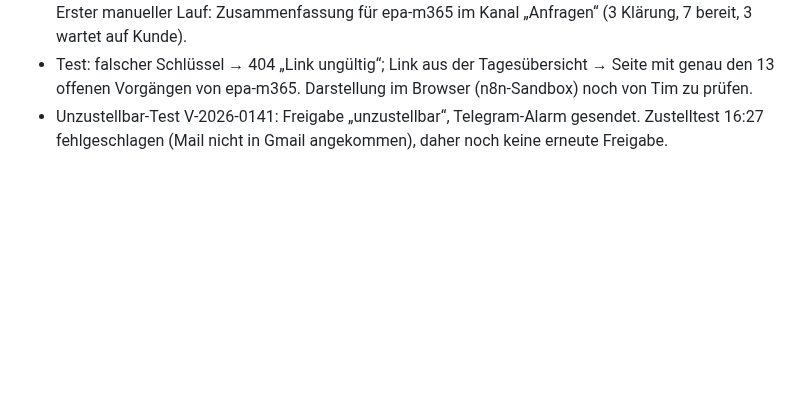
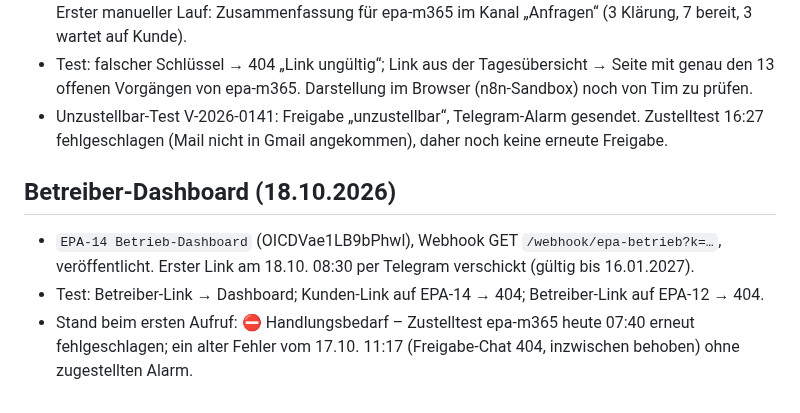
Before and after one commit to timbaule666/n8n, a Markdown page: email-process-agent/docs/Instanz-timbaule.md, the part around the change. GitHub-like rendering; blank space fills up the shorter version.

Commit message:
Doku: Betreiber-Dashboard in der Instanz
Co-Authored-By: Claude Opus 5.5 <noreply@anthropic.com>
Claude-Session: https://claude.ai/code/session_01DWBN4EiRV4Kip9NV7YGeLF

```diff
--- a/email-process-agent/docs/Instanz-timbaule.md
+++ b/email-process-agent/docs/Instanz-timbaule.md
@@ -285,3 +285,8 @@ Der Kunde `epa-ki-test` ist deaktiviert. Aktiv ist damit nur noch `epa-m365`.
 - `EPA-13 Tagesübersicht` (6CGAOQFceb6H5SvO), täglich 08:05 an Geschäftstagen, veröffentlicht. Erster manueller Lauf: Zusammenfassung für epa-m365 im Kanal „Anfragen“ (3 Klärung, 7 bereit, 3 wartet auf Kunde).
 - Test: falscher Schlüssel → 404 „Link ungültig“; Link aus der Tagesübersicht → Seite mit genau den 13 offenen Vorgängen von epa-m365. Darstellung im Browser (n8n-Sandbox) noch von Tim zu prüfen.
 - Unzustellbar-Test V-2026-0141: Freigabe „unzustellbar“, Telegram-Alarm gesendet. Zustelltest 16:27 fehlgeschlagen (Mail nicht in Gmail angekommen), daher noch keine erneute Freigabe.
+
+## Betreiber-Dashboard (18.10.2026)
+- `EPA-14 Betrieb-Dashboard` (OICDVae1LB9bPhwl), Webhook GET `/webhook/epa-betrieb?k=…`, veröffentlicht. Erster Link am 18.10. 08:30 per Telegram verschickt (gültig bis 16.01.2027).
+- Test: Betreiber-Link → Dashboard; Kunden-Link auf EPA-14 → 404; Betreiber-Link auf EPA-12 → 404.
+- Stand beim ersten Aufruf: ⛔ Handlungsbedarf – Zustelltest epa-m365 heute 07:40 erneut fehlgeschlagen; ein alter Fehler vom 17.10. 11:17 (Freigabe-Chat 404, inzwischen behoben) ohne zugestellten Alarm.
```
